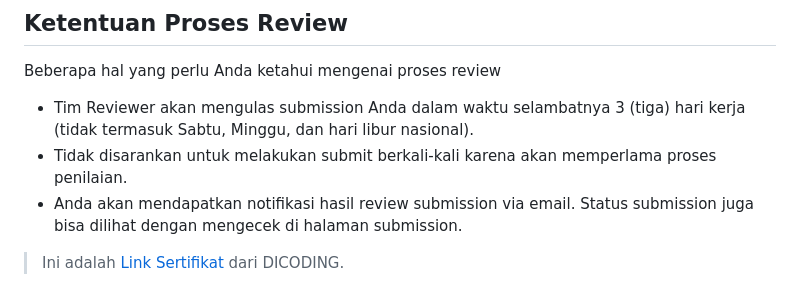
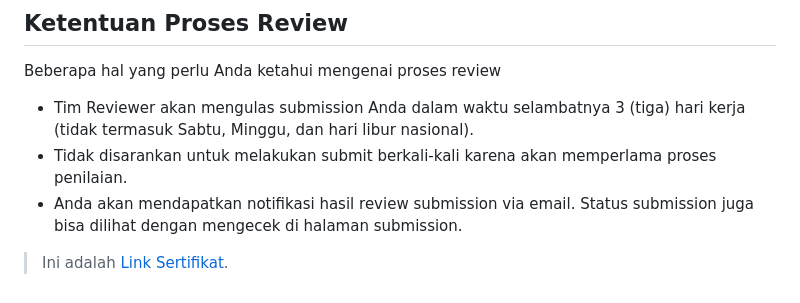
Before and after one commit to SherinaNf/Submission-Bookshelf-Apps, a Markdown page: README.md, the part around the change. Rendered like a GitHub page.

```diff
--- a/README.md
+++ b/README.md
@@ -71,4 +71,4 @@ Beberapa hal yang perlu Anda ketahui mengenai proses review
 * Tidak disarankan untuk melakukan submit berkali-kali karena akan memperlama proses penilaian.
 * Anda akan mendapatkan notifikasi hasil review submission via email. Status submission juga bisa dilihat dengan mengecek di halaman submission.
 
-> Ini adalah [Link Sertifikat]([https://www.google.com/](https://www.dicoding.com/certificates/L4PQQD1OQPO1)https://www.dicoding.com/certificates/L4PQQD1OQPO1) dari DICODING.
+> Ini adalah [Link Sertifikat]([https://www.google.com/](https://www.dicoding.com/certificates/L4PQQD1OQPO1)https://www.dicoding.com/certificates/L4PQQD1OQPO1).
```
